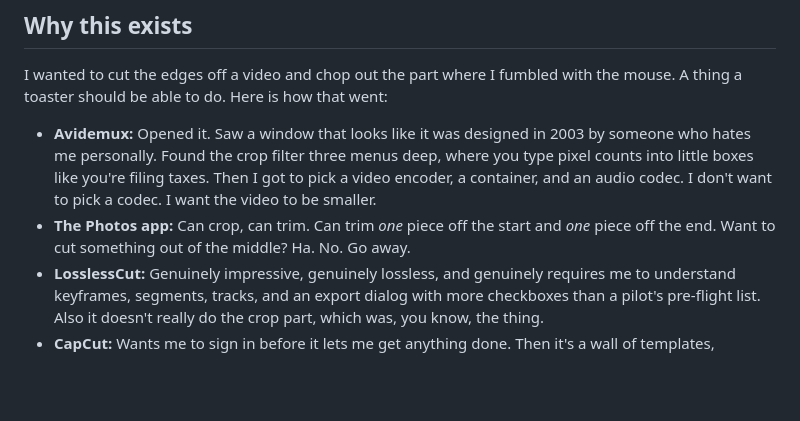
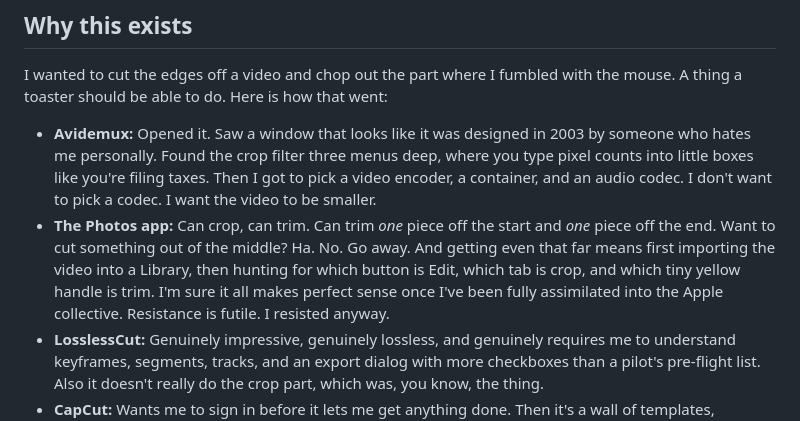
Before and after one commit to freeideas/VidCrop, a Markdown page: README.md, the part around the change. GitHub-like rendering; blank space fills up the shorter version.

Commit message:
README: expand the Photos app comparison

```diff
--- a/README.md
+++ b/README.md
@@ -9,7 +9,7 @@ Drag the edges to make the picture smaller. Select the boring parts of the timel
 I wanted to cut the edges off a video and chop out the part where I fumbled with the mouse. A thing a toaster should be able to do. Here is how that went:
 
 - **Avidemux:** Opened it. Saw a window that looks like it was designed in 2003 by someone who hates me personally. Found the crop filter three menus deep, where you type pixel counts into little boxes like you're filing taxes. Then I got to pick a video encoder, a container, and an audio codec. I don't want to pick a codec. I want the video to be smaller.
-- **The Photos app:** Can crop, can trim. Can trim *one* piece off the start and *one* piece off the end. Want to cut something out of the middle? Ha. No. Go away.
+- **The Photos app:** Can crop, can trim. Can trim *one* piece off the start and *one* piece off the end. Want to cut something out of the middle? Ha. No. Go away. And getting even that far means first importing the video into a Library, then hunting for which button is Edit, which tab is crop, and which tiny yellow handle is trim. I'm sure it all makes perfect sense once I've been fully assimilated into the Apple collective. Resistance is futile. I resisted anyway.
 - **LosslessCut:** Genuinely impressive, genuinely lossless, and genuinely requires me to understand keyframes, segments, tracks, and an export dialog with more checkboxes than a pilot's pre-flight list. Also it doesn't really do the crop part, which was, you know, the thing.
 - **CapCut:** Wants me to sign in before it lets me get anything done. Then it's a wall of templates, stickers, AI effects, auto-captions, trending sounds, and little "Pro" badges on things I didn't ask for. Somewhere under all the confetti there's a crop tool. I wanted to trim a screen recording, not launch a TikTok career.
 - **OBS Studio (for recording the screen in the first place):** Scenes. Sources. Canvas resolution versus output resolution. Encoder presets, rate control, keyframe intervals, audio mixer, "Studio Mode." Forget the college class, this one wants a PhD. I wanted to press Record and then press Stop. It wanted me to become a TV broadcast engineer.
```
